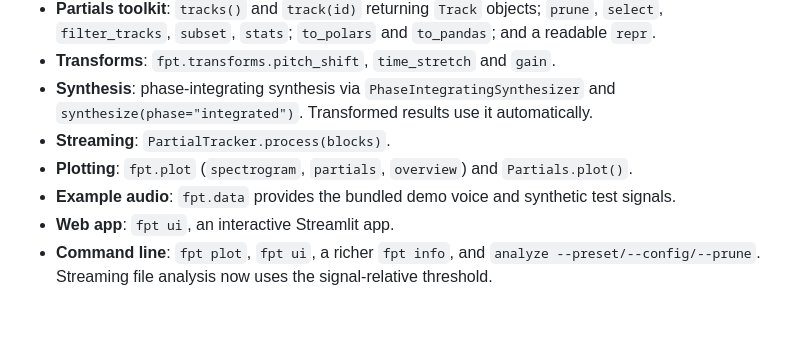
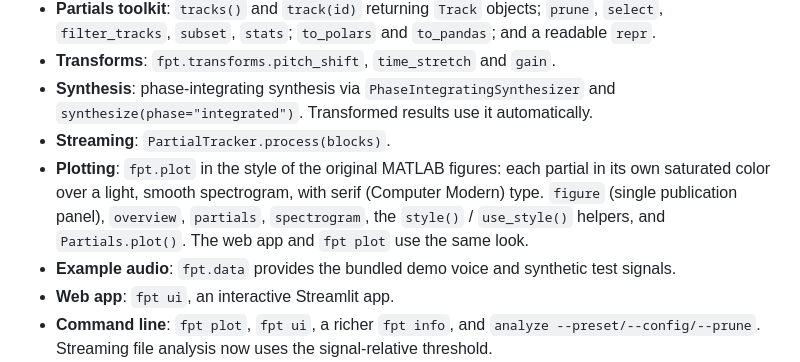
Before and after one commit to jundsp/fast-partial-tracking-py, a Markdown page: CHANGELOG.md, the part around the change. Drawn GitHub-style; blank space fills up the shorter version.

```diff
--- a/CHANGELOG.md
+++ b/CHANGELOG.md
@@ -12,7 +12,7 @@ app and about 5× faster tracking. Exact MATLAB results remain available through
 - **Transforms**: `fpt.transforms.pitch_shift`, `time_stretch` and `gain`.
 - **Synthesis**: phase-integrating synthesis via `PhaseIntegratingSynthesizer` and `synthesize(phase="integrated")`. Transformed results use it automatically.
 - **Streaming**: `PartialTracker.process(blocks)`.
-- **Plotting**: `fpt.plot` (`spectrogram`, `partials`, `overview`) and `Partials.plot()`.
+- **Plotting**: `fpt.plot` in the style of the original MATLAB figures: each partial in its own saturated color over a light, smooth spectrogram, with serif (Computer Modern) type. `figure` (single publication panel), `overview`, `partials`, `spectrogram`, the `style()` / `use_style()` helpers, and `Partials.plot()`. The web app and `fpt plot` use the same look.
 - **Example audio**: `fpt.data` provides the bundled demo voice and synthetic test signals.
 - **Web app**: `fpt ui`, an interactive Streamlit app.
 - **Command line**: `fpt plot`, `fpt ui`, a richer `fpt info`, and `analyze --preset/--config/--prune`. Streaming file analysis now uses the signal-relative threshold.
```
Also changed, not shown: README.md (+3 -1 lines), docs/assets/demo_partials.png, 13 other files.
